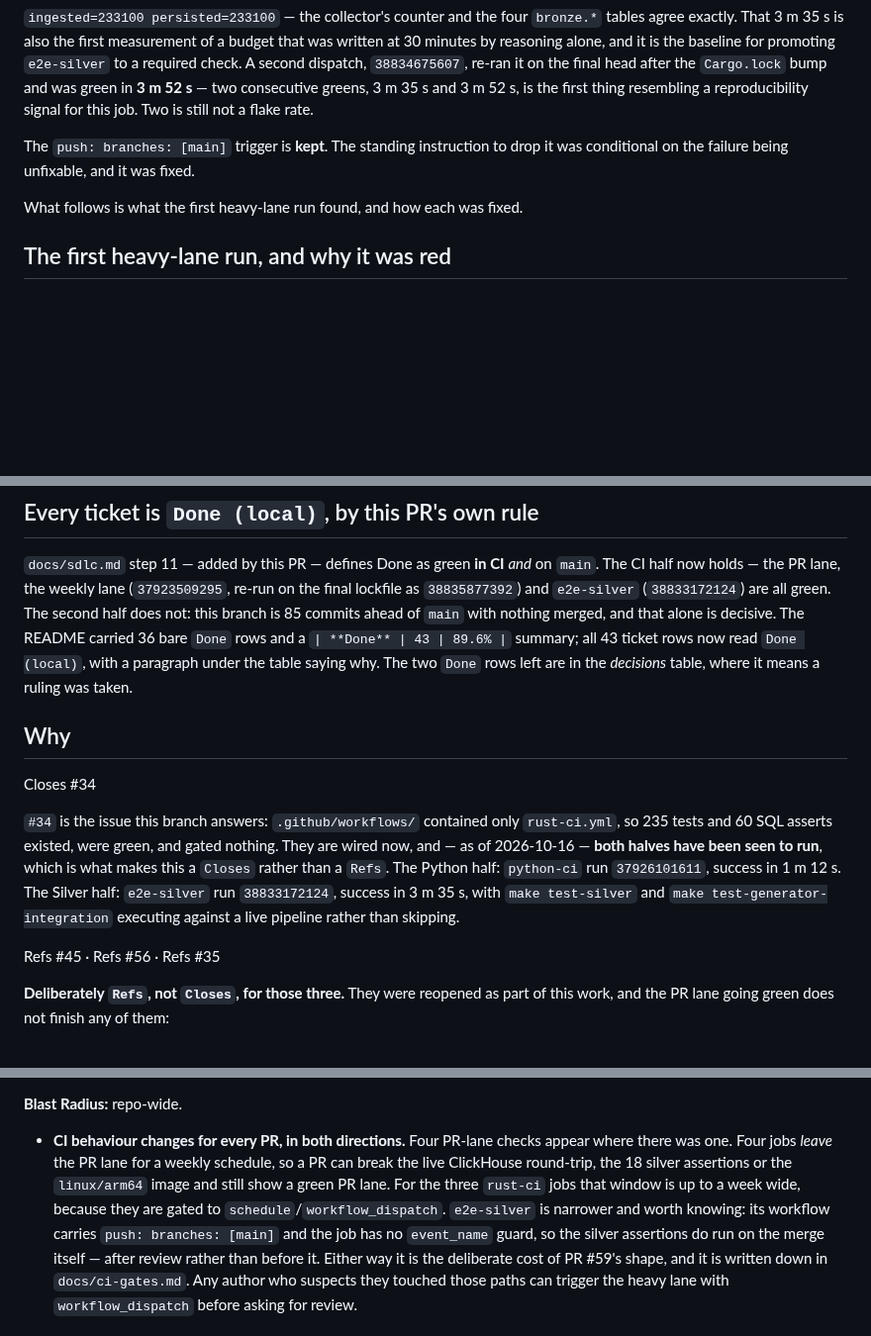
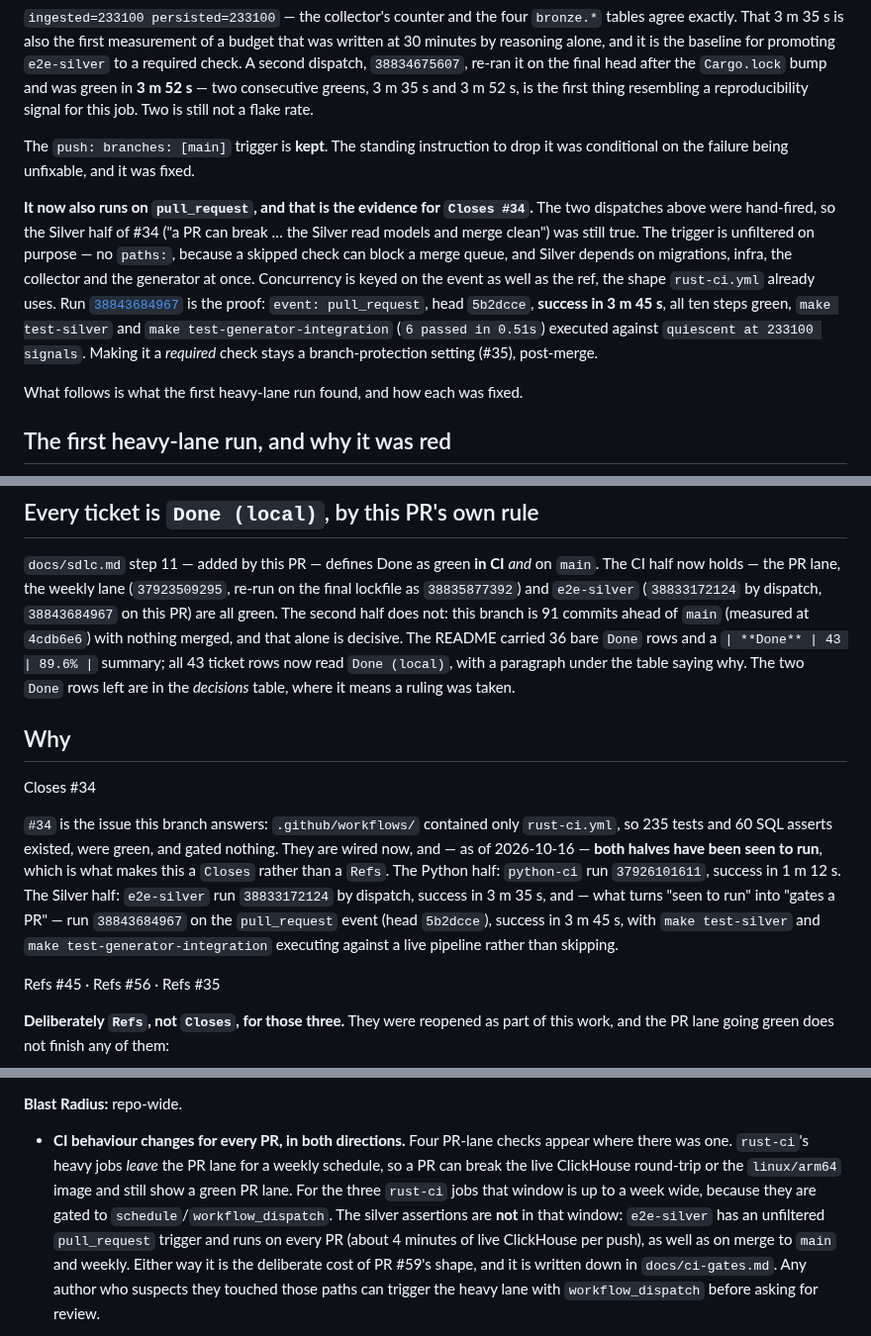
Before and after one commit to luanmorenommaciel/sentinel, a Markdown page: docs/pr-body-sdlc-e2e-review.md, 3 parts joined by grey strips. Shown at 99% size. GitHub-like rendering; blank space fills up the shorter version.

Commit message:
docs(pr): record the pull_request-event e2e-silver run as the evidence for Closes #34
Co-Authored-By: Claude Opus 5 <noreply@anthropic.com>

```diff
--- a/docs/pr-body-sdlc-e2e-review.md
+++ b/docs/pr-body-sdlc-e2e-review.md
@@ -335,6 +335,18 @@ check. A second dispatch, `38834675607`, re-ran it on the final head after the `
 The `push: branches: [main]` trigger is **kept**. The standing instruction to drop it was
 conditional on the failure being unfixable, and it was fixed.
 
+**It now also runs on `pull_request`, and that is the evidence for `Closes #34`.** The two
+dispatches above were hand-fired, so the Silver half of #34 ("a PR can break … the Silver read
+models and merge clean") was still true. The trigger is unfiltered on purpose — no `paths:`,
+because a skipped check can block a merge queue, and Silver depends on migrations, infra, the
+collector and the generator at once. Concurrency is keyed on the event as well as the ref,
+the shape `rust-ci.yml` already uses. Run
+[`38843684967`](https://github.com/luanmorenommaciel/sentinel/actions/runs/38843684967) is the
+proof: `event: pull_request`, head `5b2dcce`, **success in 3 m 45 s**, all ten steps green,
+`make test-silver` and `make test-generator-integration` (`6 passed in 0.51s`) executed against
+`quiescent at 233100 signals`. Making it a *required* check stays a branch-protection setting
+(#35), post-merge.
+
 What follows is what the first heavy-lane run found, and how each was fixed.
 
 ## The first heavy-lane run, and why it was red
@@ -432,8 +444,8 @@ this is *not* what killed `docker-build` in that run; it died on its own timeout
 
 `docs/sdlc.md` step 11 — added by this PR — defines Done as green **in CI** *and* on `main`.
 The CI half now holds — the PR lane, the weekly lane (`37923509295`, re-run on the final lockfile as `38835877392`) and `e2e-silver`
-(`38833172124`) are all green. The second half does not: this branch is 85 commits ahead of
-`main` with nothing merged, and that alone is decisive. The README carried 36 bare `Done` rows and a `| **Done** | 43 | 89.6% |` summary;
+(`38833172124` by dispatch, `38843684967` on this PR) are all green. The second half does not: this branch is 91 commits ahead of
+`main` (measured at `4cdb6e6`) with nothing merged, and that alone is decisive. The README carried 36 bare `Done` rows and a `| **Done** | 43 | 89.6% |` summary;
 all 43 ticket rows now read `Done (local)`, with a paragraph under the table saying why. The two
 `Done` rows left are in the *decisions* table, where it means a ruling was taken.
 
@@ -445,9 +457,10 @@ Closes #34
 so 235 tests and 60 SQL asserts existed, were green, and gated nothing. They are wired now,
 and — as of 2026-10-16 — **both halves have been seen to run**, which is what makes this a
 `Closes` rather than a `Refs`. The Python half: `python-ci` run `37926101611`, success in
-1 m 12 s. The Silver half: `e2e-silver` run `38833172124`, success in 3 m 35 s, with
-`make test-silver` and `make test-generator-integration` executing against a live pipeline
-rather than skipping.
+1 m 12 s. The Silver half: `e2e-silver` run `38833172124` by dispatch, success in 3 m 35 s,
+and — what turns "seen to run" into "gates a PR" — run `38843684967` on the `pull_request`
+event (head `5b2dcce`), success in 3 m 45 s, with `make test-silver` and
+`make test-generator-integration` executing against a live pipeline rather than skipping.
 
 Refs #45 · Refs #56 · Refs #35
 
@@ -482,13 +495,12 @@ alone.
 **Blast Radius:** repo-wide.
 
 - **CI behaviour changes for every PR, in both directions.** Four PR-lane checks appear
-  where there was one. Four jobs *leave* the PR lane for a weekly schedule, so a PR can
-  break the live ClickHouse round-trip, the 18 silver assertions or the `linux/arm64`
-  image and still show a green PR lane. For the three `rust-ci` jobs that window is up to a
-  week wide, because they are gated to `schedule`/`workflow_dispatch`. `e2e-silver` is
-  narrower and worth knowing: its workflow carries `push: branches: [main]` and the job has
-  no `event_name` guard, so the silver assertions do run on the merge itself — after review
-  rather than before it. Either way it is the deliberate cost of PR #59's shape, and it is
+  where there was one. `rust-ci`'s heavy jobs *leave* the PR lane for a weekly schedule, so a PR can
+  break the live ClickHouse round-trip or the `linux/arm64` image and still show a green PR
+  lane. For the three `rust-ci` jobs that window is up to a week wide, because they are gated
+  to `schedule`/`workflow_dispatch`. The silver assertions are **not** in that window:
+  `e2e-silver` has an unfiltered `pull_request` trigger and runs on every PR (about 4 minutes
+  of live ClickHouse per push), as well as on merge to `main` and weekly. Either way it is the deliberate cost of PR #59's shape, and it is
   written down in `docs/ci-gates.md`. Any author who suspects they touched those paths can trigger the
   heavy lane with `workflow_dispatch` before asking for review.
 - **A single ClickHouse pin at 25.4** replaces three coexisting pins. Anyone holding a
```
Also changed, not shown: other parts of docs/pr-body-sdlc-e2e-review.md (+2 -2 lines).
